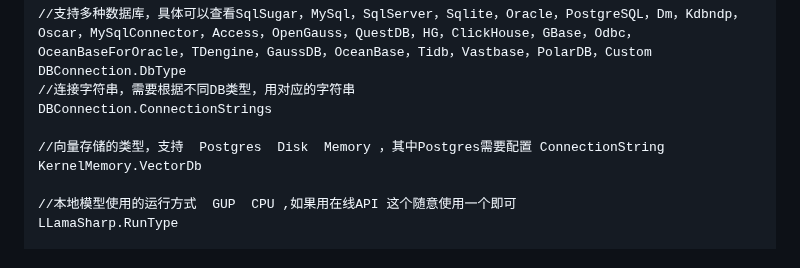
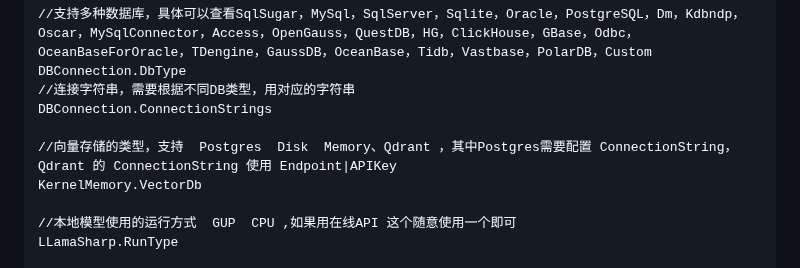
Before and after one commit to AIDotNet/AntSK, a Markdown page: README.md, the part around the change. Drawn GitHub-style.

```diff
--- a/README.md
+++ b/README.md
@@ -139,7 +139,7 @@ DBConnection.DbType
 //连接字符串，需要根据不同DB类型，用对应的字符串
 DBConnection.ConnectionStrings
 
-//向量存储的类型，支持  Postgres  Disk  Memory ，其中Postgres需要配置 ConnectionString
+//向量存储的类型，支持  Postgres  Disk  Memory、Qdrant ，其中Postgres需要配置 ConnectionString， Qdrant 的 ConnectionString 使用 Endpoint|APIKey
 KernelMemory.VectorDb
 
 //本地模型使用的运行方式  GUP  CPU ,如果用在线API 这个随意使用一个即可
```
